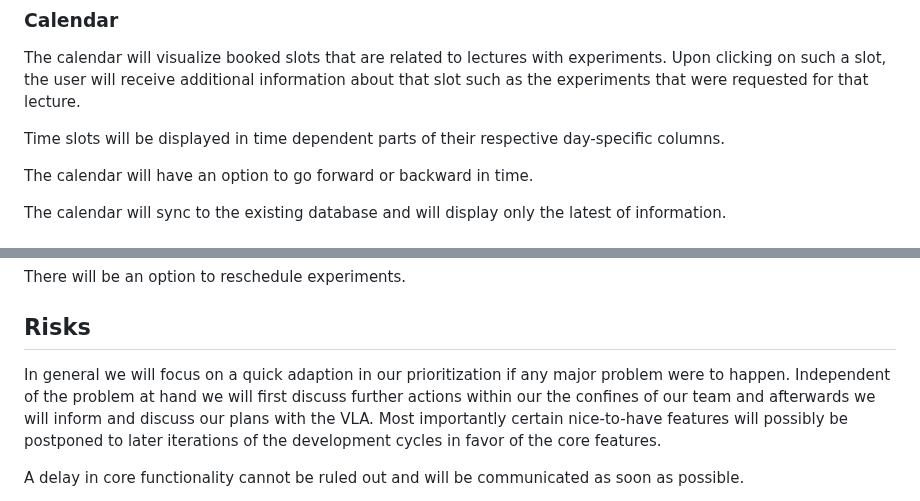
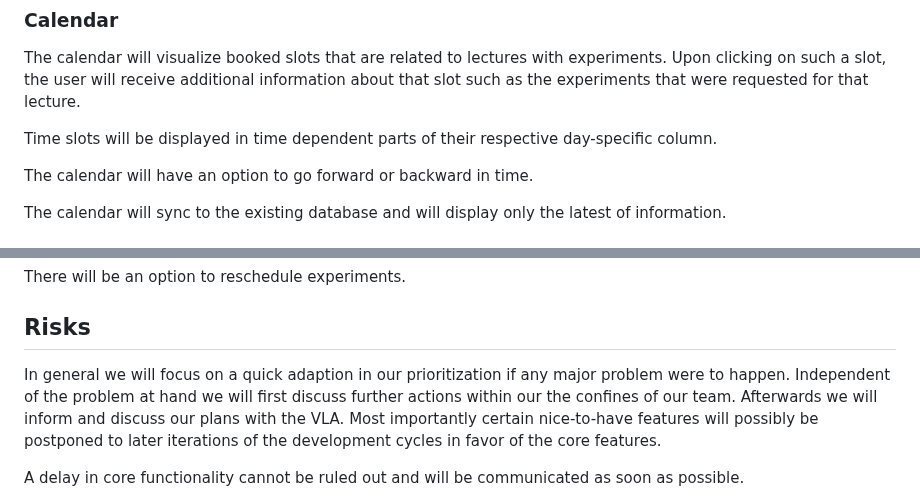
Before and after one commit to TUDa-VLAOrga/VLAOrga, a Markdown page: Specification/Specification.md, 2 parts joined by grey strips. GitHub-like rendering.

```diff
--- a/Specification/Specification.md
+++ b/Specification/Specification.md
@@ -107,7 +108,7 @@ The calendar will visualize booked slots that are related to lectures with exper
 Upon clicking on such a slot, the user will receive additional information about that slot
 such as the experiments that were requested for that lecture.
 
-Time slots will be displayed in time dependent parts of their respective day-specific columns.
+Time slots will be displayed in time dependent parts of their respective day-specific column.
 
 The calendar will have an option to go forward or backward in time.
 
@@ -124,8 +125,8 @@ There will be an option to reschedule experiments.
 
 ## Risks
 In general we will focus on a quick adaption in our prioritization if any major problem were to happen.
-Independent of the problem at hand we will first discuss further actions within our the confines of our team
-and afterwards we will inform and discuss our plans with the VLA.
+Independent of the problem at hand we will first discuss further actions within our the confines of our team.
+Afterwards we will inform and discuss our plans with the VLA.
 Most importantly certain nice-to-have features will possibly be postponed to later iterations
 of the development cycles in favor of the core features.
 
```
Also changed, not shown: other parts of Specification/Specification.md (+7 -6 lines).
